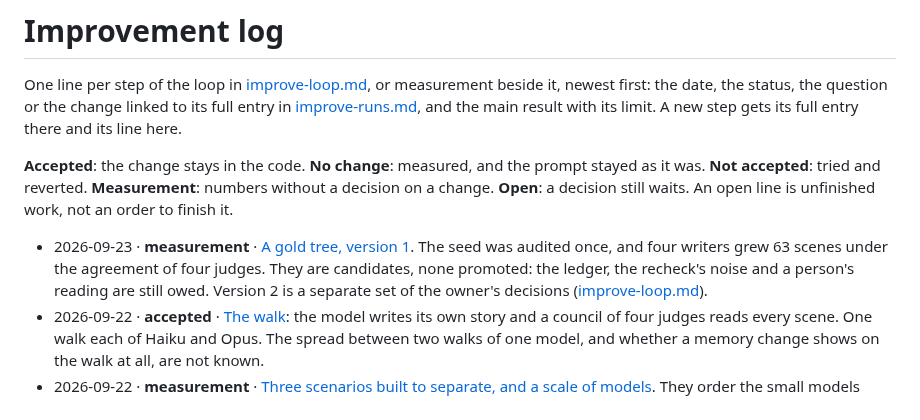
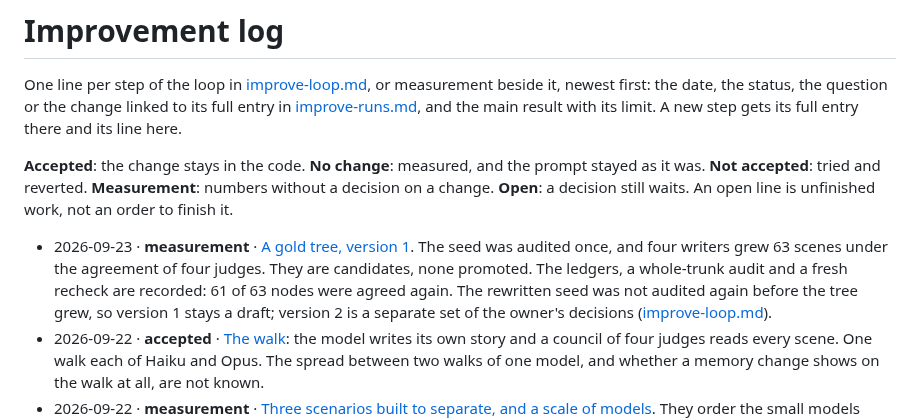
Before and after one commit to jointsome0-lgtm/simple-story-chat, a Markdown page: docs/improve-log.md, the part around the change. GitHub-like rendering.

Commit message:
Say in the improvement index that gold version 1's ledgers, whole-trunk audit and recheck are recorded, as its full entry does
Co-Authored-By: Claude Opus 5.5 <noreply@anthropic.com>
Claude-Session: https://claude.ai/code/session_011Z8fAUtDxZeb4j9HQjMrdN

```diff
--- a/docs/improve-log.md
+++ b/docs/improve-log.md
@@ -9,9 +9,10 @@ accepted**: tried and reverted. **Measurement**: numbers without a decision on a
 waits. An open line is unfinished work, not an order to finish it.
 
 - 2026-09-23 · **measurement** · [A gold tree, version 1](knowledge/improve-runs.md#gold-v1-2026-09-23). The seed was
-  audited once, and four writers grew 63 scenes under the agreement of four judges. They are candidates, none promoted:
-  the ledger, the recheck's noise and a person's reading are still owed. Version 2 is a separate set of the owner's
-  decisions ([improve-loop.md](improve-loop.md#gold-v2)).
+  audited once, and four writers grew 63 scenes under the agreement of four judges. They are candidates, none promoted.
+  The ledgers, a whole-trunk audit and a fresh recheck are recorded: 61 of 63 nodes were agreed again. The rewritten
+  seed was not audited again before the tree grew, so version 1 stays a draft; version 2 is a separate set of the
+  owner's decisions ([improve-loop.md](improve-loop.md#gold-v2)).
 - 2026-09-22 · **accepted** · [The walk](knowledge/improve-runs.md#walk-2026-09-22): the model writes its own story
   and a council of four judges reads every scene. One walk each of Haiku and Opus. The spread between two walks of one
   model, and whether a memory change shows on the walk at all, are not known.
```
